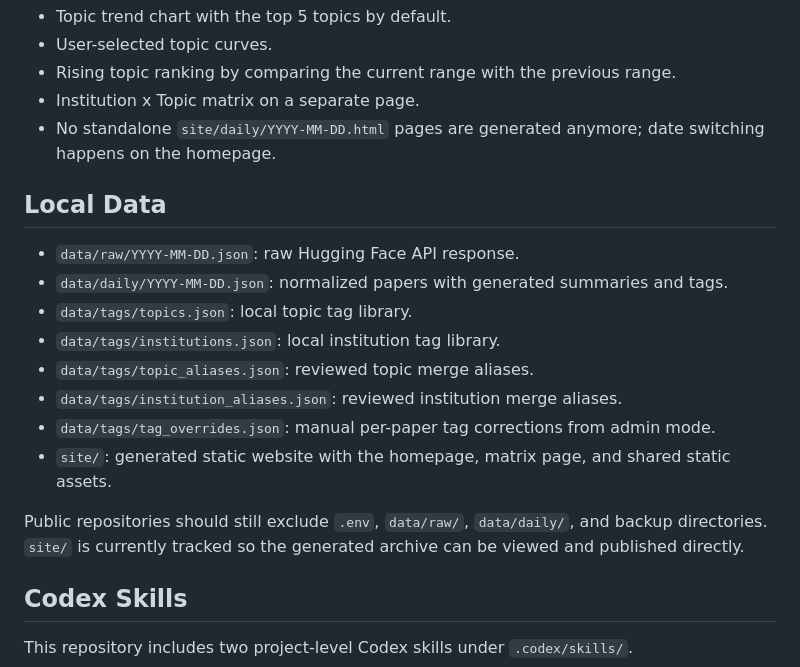
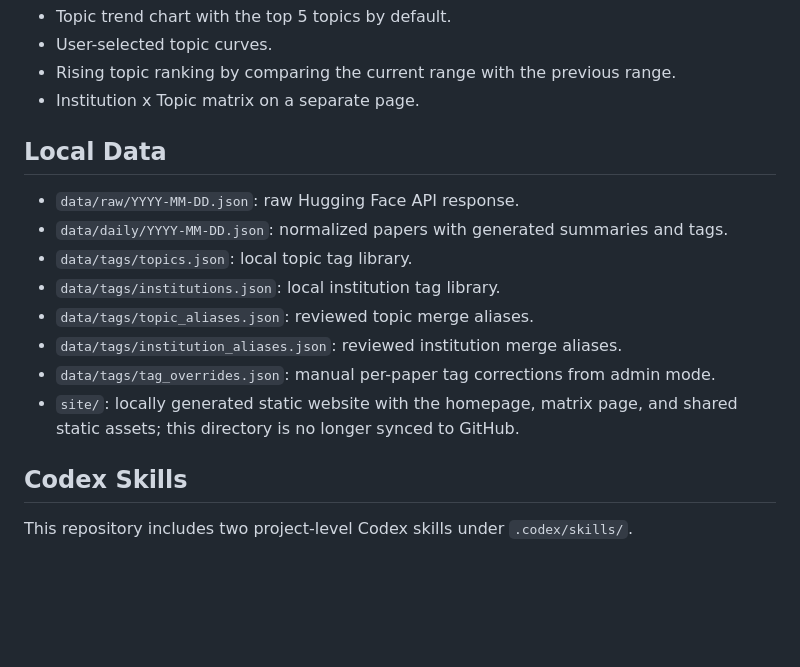
Before and after one commit to Senmo996/hugginggface_daily_paper, a Markdown page: README.en.md, the part around the change printed below. Rendered like a GitHub page; blank space fills up the shorter version.

```diff
--- a/README.en.md
+++ b/README.en.md
@@ -88,7 +106,6 @@ Analytics:
 - User-selected topic curves.
 - Rising topic ranking by comparing the current range with the previous range.
 - Institution x Topic matrix on a separate page.
-- No standalone `site/daily/YYYY-MM-DD.html` pages are generated anymore; date switching happens on the homepage.
 
 ## Local Data
 
@@ -99,9 +116,7 @@ Analytics:
 - `data/tags/topic_aliases.json`: reviewed topic merge aliases.
 - `data/tags/institution_aliases.json`: reviewed institution merge aliases.
 - `data/tags/tag_overrides.json`: manual per-paper tag corrections from admin mode.
-- `site/`: generated static website with the homepage, matrix page, and shared static assets.
-
-Public repositories should still exclude `.env`, `data/raw/`, `data/daily/`, and backup directories. `site/` is currently tracked so the generated archive can be viewed and published directly.
+- `site/`: locally generated static website with the homepage, matrix page, and shared static assets; this directory is no longer synced to GitHub.
 
 ## Codex Skills
 
```
Also changed, not shown: other parts of README.en.md (+18 -0 lines), README.md (+19 -4 lines), pic/Top institution-topic matrix.png (added), pic/index.png (added), pic/topics.png (added), pic/trend.png (added), 6 other files.
